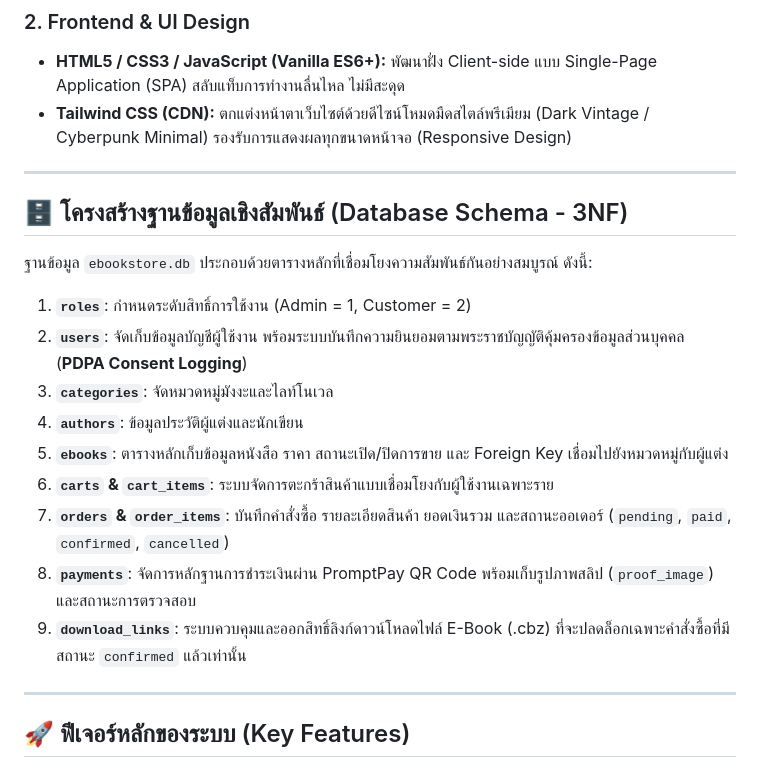
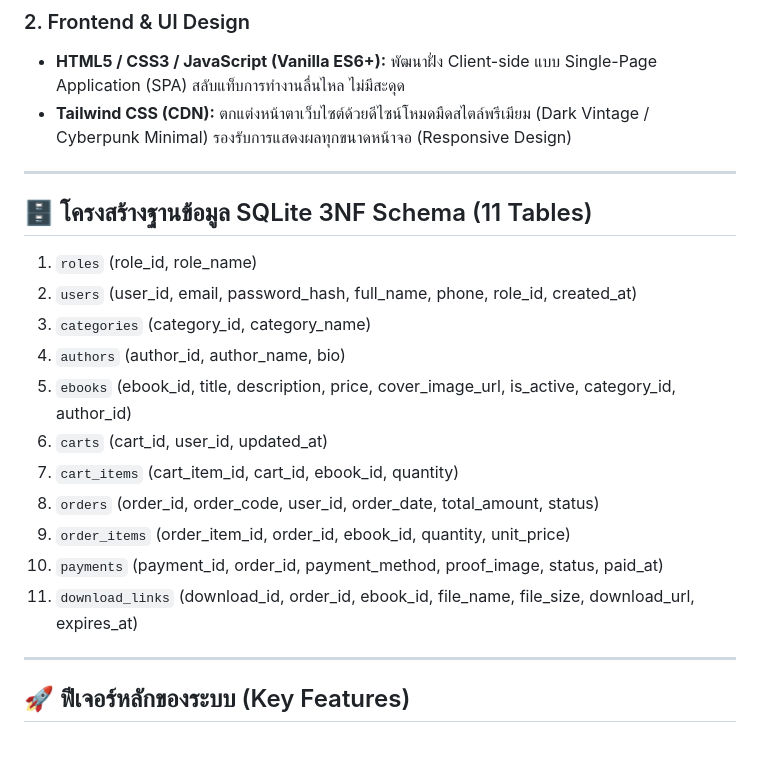
Before and after one commit to Patipat-t/ProjectDB, a Markdown page: PROJECT.md, the part around the change. GitHub-like rendering.

```diff
--- a/PROJECT.md
+++ b/PROJECT.md
@@ -24,18 +24,19 @@
 
 ---
 
-## 🗄 โครงสร้างฐานข้อมูลเชิงสัมพันธ์ (Database Schema - 3NF)
 
-ฐานข้อมูล `ebookstore.db` ประกอบด้วยตารางหลักที่เชื่อมโยงความสัมพันธ์กันอย่างสมบูรณ์ ดังนี้:
-1. **`roles`**: กำหนดระดับสิทธิ์การใช้งาน (Admin = 1, Customer = 2)
-2. **`users`**: จัดเก็บข้อมูลบัญชีผู้ใช้งาน พร้อมระบบบันทึกความยินยอมตามพระราชบัญญัติคุ้มครองข้อมูลส่วนบุคคล (**PDPA Consent Logging**)
-3. **`categories`**: จัดหมวดหมู่มังงะและไลท์โนเวล
-4. **`authors`**: ข้อมูลประวัติผู้แต่งและนักเขียน
-5. **`ebooks`**: ตารางหลักเก็บข้อมูลหนังสือ ราคา สถานะเปิด/ปิดการขาย และ Foreign Key เชื่อมไปยังหมวดหมู่กับผู้แต่ง
-6. **`carts` & `cart_items`**: ระบบจัดการตะกร้าสินค้าแบบเชื่อมโยงกับผู้ใช้งานเฉพาะราย
-7. **`orders` & `order_items`**: บันทึกคำสั่งซื้อ รายละเอียดสินค้า ยอดเงินรวม และสถานะออเดอร์ (`pending`, `paid`, `confirmed`, `cancelled`)
-8. **`payments`**: จัดการหลักฐานการชำระเงินผ่าน PromptPay QR Code พร้อมเก็บรูปภาพสลิป (`proof_image`) และสถานะการตรวจสอบ
-9. **`download_links`**: ระบบควบคุมและออกสิทธิ์ลิงก์ดาวน์โหลดไฟล์ E-Book (.cbz) ที่จะปลดล็อกเฉพาะคำสั่งซื้อที่มีสถานะ `confirmed` แล้วเท่านั้น
+## 🗄️ โครงสร้างฐานข้อมูล SQLite 3NF Schema (11 Tables)
+1. `roles` (role_id, role_name)
+2. `users` (user_id, email, password_hash, full_name, phone, role_id, created_at)
+3. `categories` (category_id, category_name)
+4. `authors` (author_id, author_name, bio)
+5. `ebooks` (ebook_id, title, description, price, cover_image_url, is_active, category_id, author_id)
+6. `carts` (cart_id, user_id, updated_at)
+7. `cart_items` (cart_item_id, cart_id, ebook_id, quantity)
+8. `orders` (order_id, order_code, user_id, order_date, total_amount, status)
+9. `order_items` (order_item_id, order_id, ebook_id, quantity, unit_price)
+10. `payments` (payment_id, order_id, payment_method, proof_image, status, paid_at)
+11. `download_links` (download_id, order_id, ebook_id, file_name, file_size, download_url, expires_at)
 
 ---
 
```
